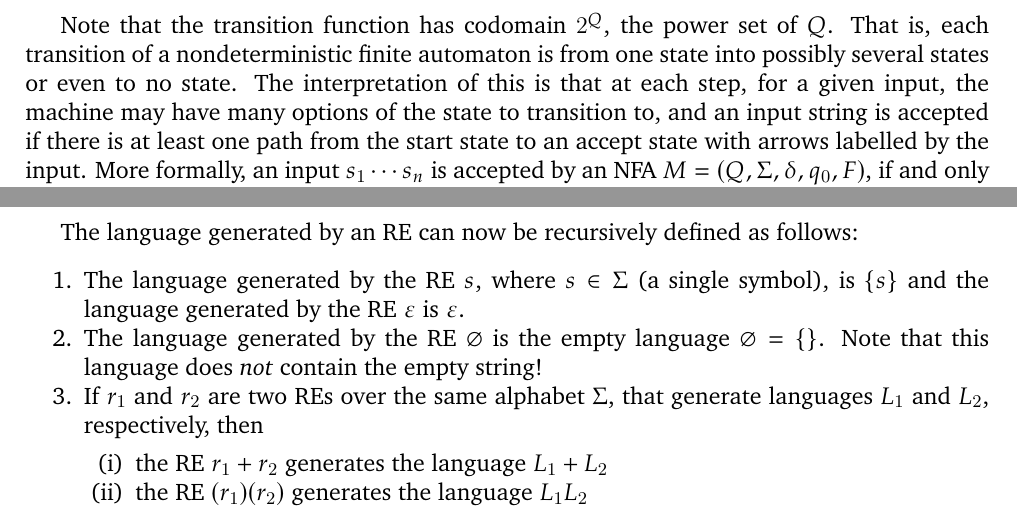
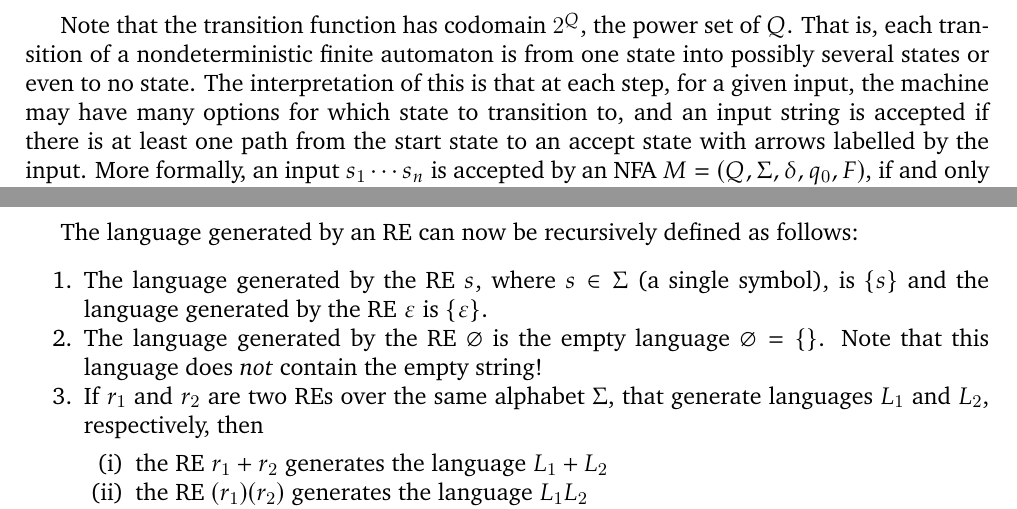
Before and after one commit to VynM/Teaching, a LaTeX document (Notes/Theory of Computation/Theory of Computation.tex, which reads Notes/Theory of Computation/Content.tex): two parts of pages 4 and 8 of 11, joined at a grey line, cut so that both start at the same text. Compiled offline with pdfLaTeX; a LaTeX package or settings file that is missing is left out.

Commit message:
Fixed typo

```diff
--- a/Notes/Theory of Computation/Content.tex
+++ b/Notes/Theory of Computation/Content.tex
@@ -124,7 +124,7 @@ A \newterm{nondeterministic finite automaton} (\newterm{NFA}) is a $5$-tuple $(Q
 \item $F \subseteq Q$ is the set of accept states.
 \end{itemize}
 
-Note that the transition function has codomain $2^Q$, the power set of $Q$. That is, each transition of a nondeterministic finite automaton is from one state into possibly several states or even to no state. The interpretation of this is that at each step, for a given input, the machine may have many options of the state to transition to, and an input string is accepted if there is at least one path from the start state to an accept state with arrows labelled by the input. More formally, an input $s_1 \cdots s_n$ is accepted by an NFA $M = (Q, \Sigma, \delta, q_0, F)$, if and only if there exist states $q_1, \ldots, q_k \in Q$, with $q_k \in F$, such that
+Note that the transition function has codomain $2^Q$, the power set of $Q$. That is, each transition of a nondeterministic finite automaton is from one state into possibly several states or even to no state. The interpretation of this is that at each step, for a given input, the machine may have many options for which state to transition to, and an input string is accepted if there is at least one path from the start state to an accept state with arrows labelled by the input. More formally, an input $s_1 \cdots s_n$ is accepted by an NFA $M = (Q, \Sigma, \delta, q_0, F)$, if and only if there exist states $q_1, \ldots, q_k \in Q$, with $q_k \in F$, such that
 \begin{equation*}
 q_1 \in \delta(q_0, s_1),~ q_2 \in \delta(q_1, s_2),~ \ldots,~ q_k \in \delta(q_{k-1}, s_n).
 \end{equation*}
@@ -454,7 +454,7 @@ L_1^* & = \qty{\, w_1 w_2 \dots w_n \mid w_i \in L_i,\, i = 1, \ldots, n,\, n \i
 
 The language generated by an RE can now be recursively defined as follows:
 \begin{enumerate}
-\item The language generated by the RE $s$, where $s \in \Sigma$ (a single symbol), is $\{s\}$ and the language generated by the RE $\varepsilon$ is ${\varepsilon}$.
+\item The language generated by the RE $s$, where $s \in \Sigma$ (a single symbol), is $\{s\}$ and the language generated by the RE $\varepsilon$ is $\{\varepsilon\}$.
 \item The language generated by the RE $\varnothing$ is the empty language $\varnothing = \{\}$. Note that this language does \emph{not} contain the empty string!
 \item If $r_1$ and $r_2$ are two REs over the same alphabet $\Sigma$, that generate languages $L_1$ and $L_2$, respectively, then
 \begin{enumerate}[label = (\roman*)]
```
Also changed, not shown: Notes/Theory of Computation/Theory of Computation.pdf.
